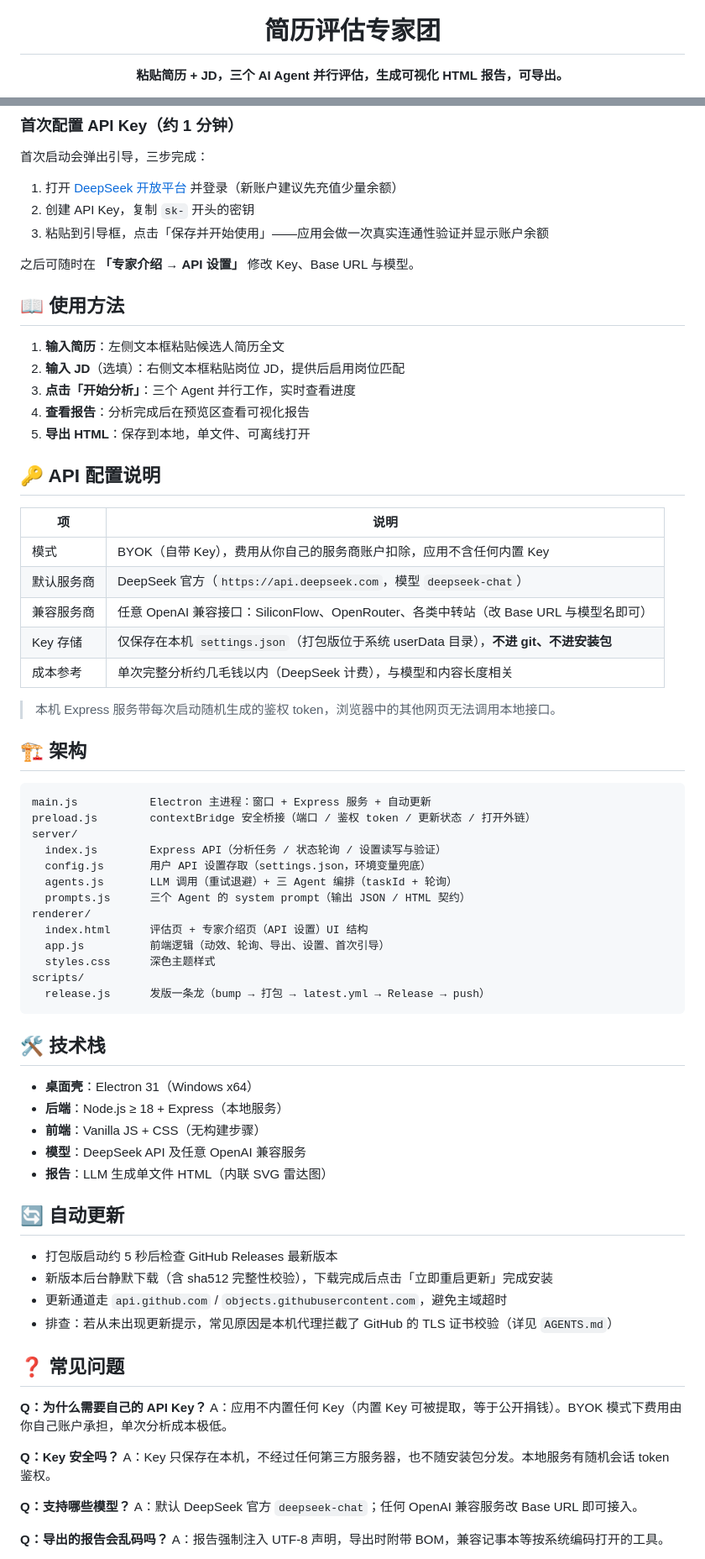
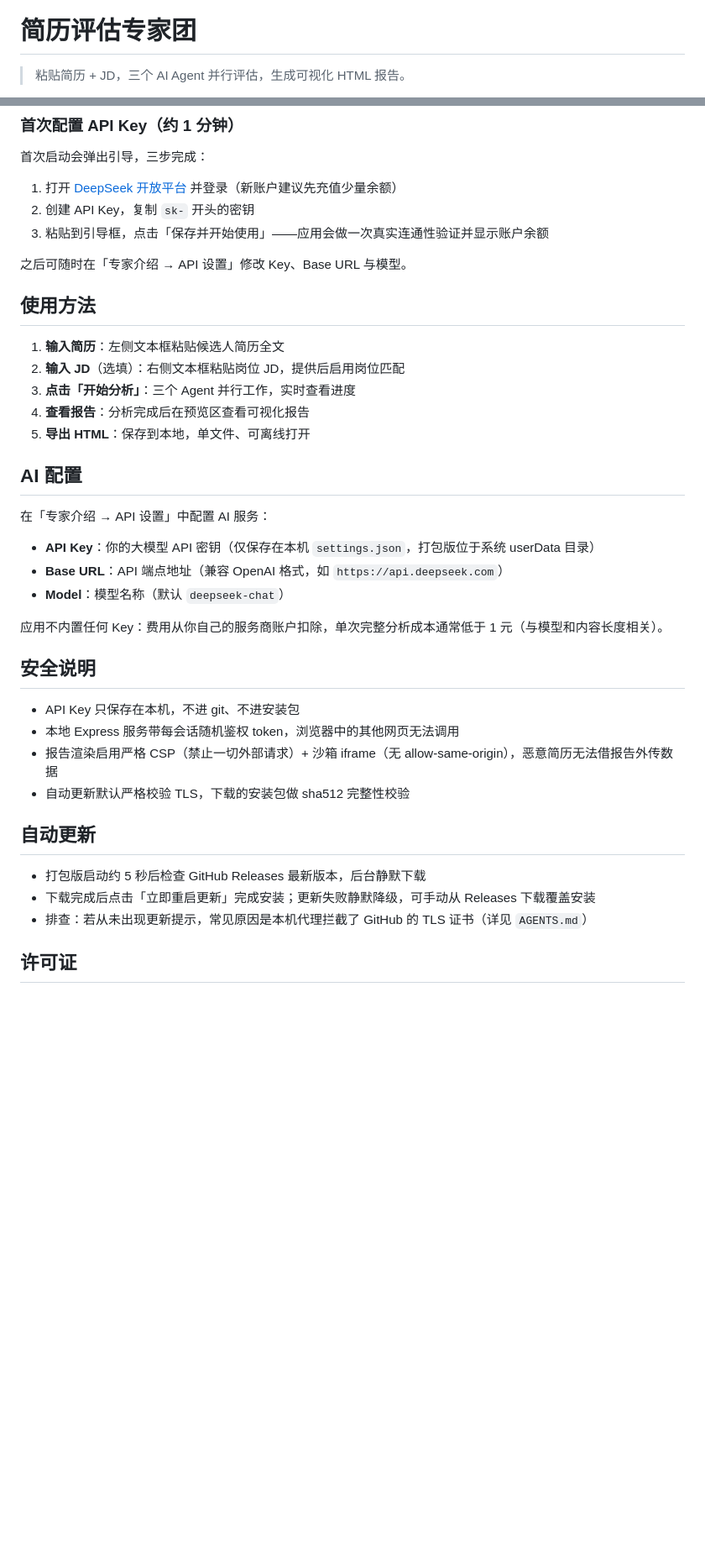
Before and after one commit to gjj-star/resume-map-agents, a Markdown page: README.md, 2 parts joined by grey strips. Shown at 84% size. Drawn GitHub-style; blank space fills up the shorter version.

Commit message:
docs: README 改为素净风格（仿 SCAU-Daily 模板，去 emoji，表格化）

````diff
--- a/README.md
+++ b/README.md
@@ -6,5 +2,5 @@
 
 # 简历评估专家团
 
-**粘贴简历 + JD，三个 AI Agent 并行评估，生成可视化 HTML 报告，可导出。**
+> 粘贴简历 + JD，三个 AI Agent 并行评估，生成可视化 HTML 报告。
 
@@ -59,9 +92,9 @@ npm start
 2. 创建 API Key，复制 `sk-` 开头的密钥
 3. 粘贴到引导框，点击「保存并开始使用」——应用会做一次真实连通性验证并显示账户余额
 
-之后可随时在 **「专家介绍 → API 设置」** 修改 Key、Base URL 与模型。
+之后可随时在「专家介绍 → API 设置」修改 Key、Base URL 与模型。
 
-## 📖 使用方法
+## 使用方法
 
 1. **输入简历**：左侧文本框粘贴候选人简历全文
 2. **输入 JD**（选填）：右侧文本框粘贴岗位 JD，提供后启用岗位匹配
@@ -69,62 +102,28 @@ npm start
 4. **查看报告**：分析完成后在预览区查看可视化报告
 5. **导出 HTML**：保存到本地，单文件、可离线打开
 
-## 🔑 API 配置说明
+## AI 配置
 
-| 项 | 说明 |
-|---|---|
-| 模式 | BYOK（自带 Key），费用从你自己的服务商账户扣除，应用不含任何内置 Key |
-| 默认服务商 | DeepSeek 官方（`https://api.deepseek.com`，模型 `deepseek-chat`） |
-| 兼容服务商 | 任意 OpenAI 兼容接口：SiliconFlow、OpenRouter、各类中转站（改 Base URL 与模型名即可） |
-| Key 存储 | 仅保存在本机 `settings.json`（打包版位于系统 userData 目录），**不进 git、不进安装包** |
-| 成本参考 | 单次完整分析约几毛钱以内（DeepSeek 计费），与模型和内容长度相关 |
+在「专家介绍 → API 设置」中配置 AI 服务：
 
-> 本机 Express 服务带每次启动随机生成的鉴权 token，浏览器中的其他网页无法调用本地接口。
+- **API Key**：你的大模型 API 密钥（仅保存在本机 `settings.json`，打包版位于系统 userData 目录）
+- **Base URL**：API 端点地址（兼容 OpenAI 格式，如 `https://api.deepseek.com`）
+- **Model**：模型名称（默认 `deepseek-chat`）
 
-## 🏗 架构
+应用不内置任何 Key：费用从你自己的服务商账户扣除，单次完整分析成本通常低于 1 元（与模型和内容长度相关）。
 
-```
-main.js           Electron 主进程：窗口 + Express 服务 + 自动更新
-preload.js        contextBridge 安全桥接（端口 / 鉴权 token / 更新状态 / 打开外链）
-server/
-  index.js        Express API（分析任务 / 状态轮询 / 设置读写与验证）
-  config.js       用户 API 设置存取（settings.json，环境变量兜底）
-  agents.js       LLM 调用（重试退避）+ 三 Agent 编排（taskId + 轮询）
-  prompts.js      三个 Agent 的 system prompt（输出 JSON / HTML 契约）
-renderer/
-  index.html      评估页 + 专家介绍页（API 设置）UI 结构
-  app.js          前端逻辑（动效、轮询、导出、设置、首次引导）
-  styles.css      深色主题样式
-scripts/
-  release.js      发版一条龙（bump → 打包 → latest.yml → Release → push）
-```
+## 安全说明
 
-## 🛠 技术栈
+- API Key 只保存在本机，不进 git、不进安装包
+- 本地 Express 服务带每会话随机鉴权 token，浏览器中的其他网页无法调用
+- 报告渲染启用严格 CSP（禁止一切外部请求）+ 沙箱 iframe（无 allow-same-origin），恶意简历无法借报告外传数据
+- 自动更新默认严格校验 TLS，下载的安装包做 sha512 完整性校验
 
-- **桌面壳**：Electron 31（Windows x64）
-- **后端**：Node.js ≥ 18 + Express（本地服务）
-- **前端**：Vanilla JS + CSS（无构建步骤）
-- **模型**：DeepSeek API 及任意 OpenAI 兼容服务
-- **报告**：LLM 生成单文件 HTML（内联 SVG 雷达图）
+## 自动更新
 
-## 🔄 自动更新
+- 打包版启动约 5 秒后检查 GitHub Releases 最新版本，后台静默下载
+- 下载完成后点击「立即重启更新」完成安装；更新失败静默降级，可手动从 Releases 下载覆盖安装
+- 排查：若从未出现更新提示，常见原因是本机代理拦截了 GitHub 的 TLS 证书（详见 `AGENTS.md`）
 
-- 打包版启动约 5 秒后检查 GitHub Releases 最新版本
-- 新版本后台静默下载（含 sha512 完整性校验），下载完成后点击「立即重启更新」完成安装
-- 更新通道走 `api.github.com` / `objects.githubusercontent.com`，避免主域超时
-- 排查：若从未出现更新提示，常见原因是本机代理拦截了 GitHub 的 TLS 证书校验（详见 `AGENTS.md`）
+## 许可证
 
-## ❓ 常见问题
-
-**Q：为什么需要自己的 API Key？**
-A：应用不内置任何 Key（内置 Key 可被提取，等于公开捐钱）。BYOK 模式下费用由你自己账户承担，单次分析成本极低。
-
-**Q：Key 安全吗？**
-A：Key 只保存在本机，不经过任何第三方服务器，也不随安装包分发。本地服务有随机会话 token 鉴权。
-
-**Q：支持哪些模型？**
-A：默认 DeepSeek 官方 `deepseek-chat`；任何 OpenAI 兼容服务改 Base URL 即可接入。
-
-**Q：导出的报告会乱码吗？**
-A：报告强制注入 UTF-8 声明，导出时附带 BOM，兼容记事本等按系统编码打开的工具。
-
````
Also changed, not shown: other parts of README.md (+57 -55 lines), README.en.md (+75 -107 lines).
